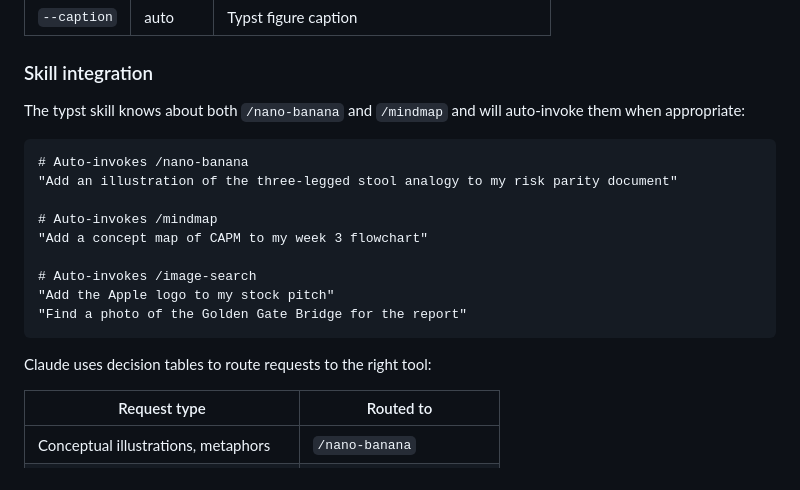
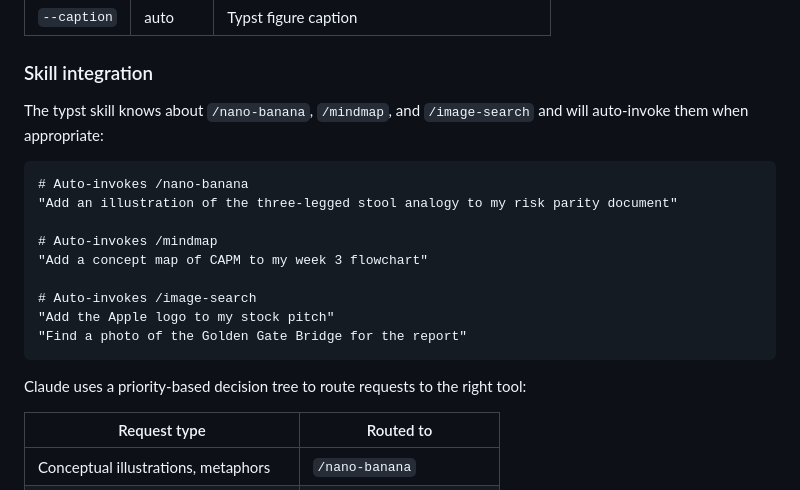
Before and after one commit to clearsmog/claude-skills, a Markdown page: README.md, the part around the change. Rendered like a GitHub page.

Commit message:
Update README to reflect priority-based routing and all three sub-skills

````diff
--- a/README.md
+++ b/README.md
@@ -164,7 +164,7 @@ Search the web for real-world images, company logos, or stock photos and downloa
 
 ### Skill integration
 
-The typst skill knows about both `/nano-banana` and `/mindmap` and will auto-invoke them when appropriate:
+The typst skill knows about `/nano-banana`, `/mindmap`, and `/image-search` and will auto-invoke them when appropriate:
 
 ```
 # Auto-invokes /nano-banana
@@ -178,7 +178,7 @@ The typst skill knows about both `/nano-banana` and `/mindmap` and will auto-inv
 "Find a photo of the Golden Gate Bridge for the report"
 ```
 
-Claude uses decision tables to route requests to the right tool:
+Claude uses a priority-based decision tree to route requests to the right tool:
 
 | Request type | Routed to |
 |-------------|-----------|
````
